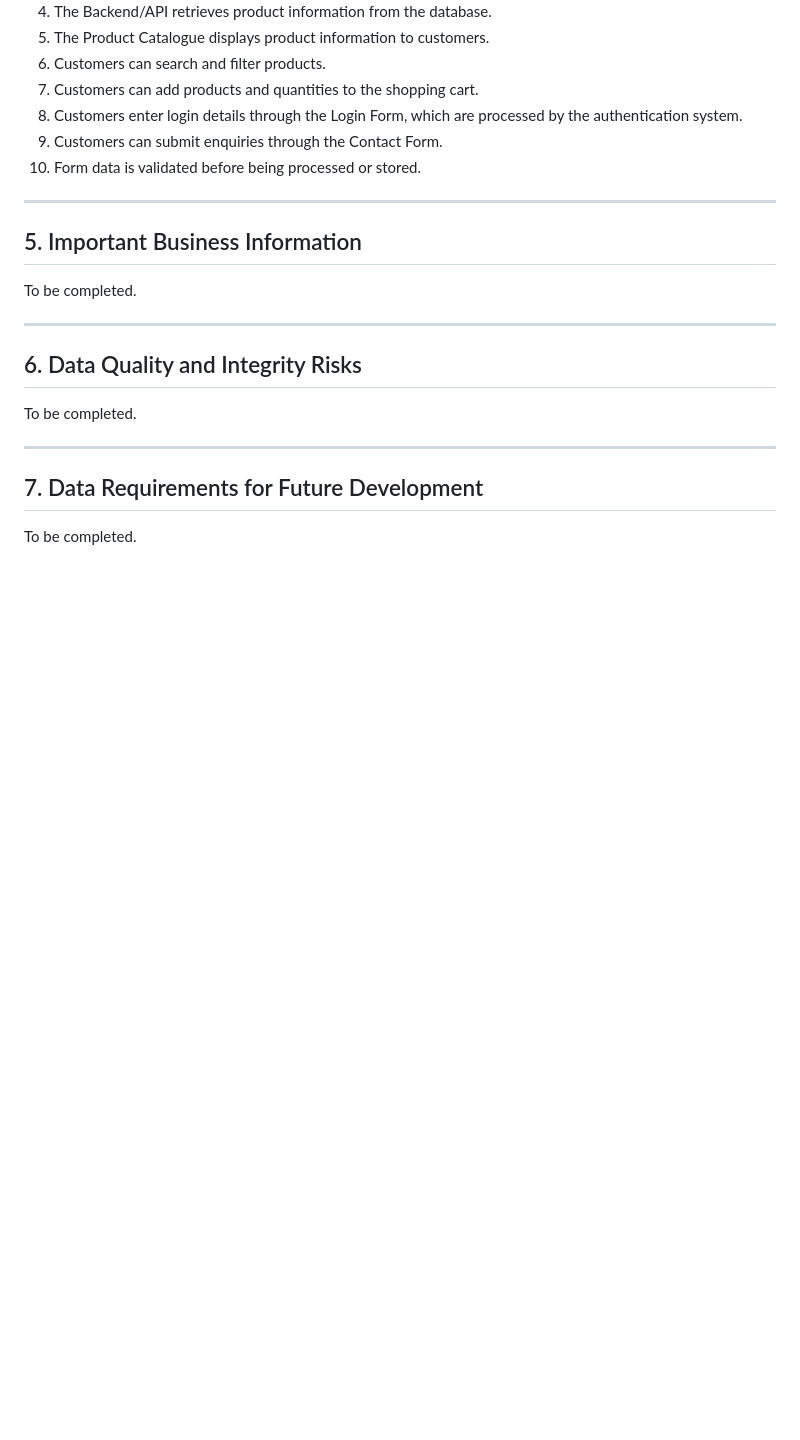
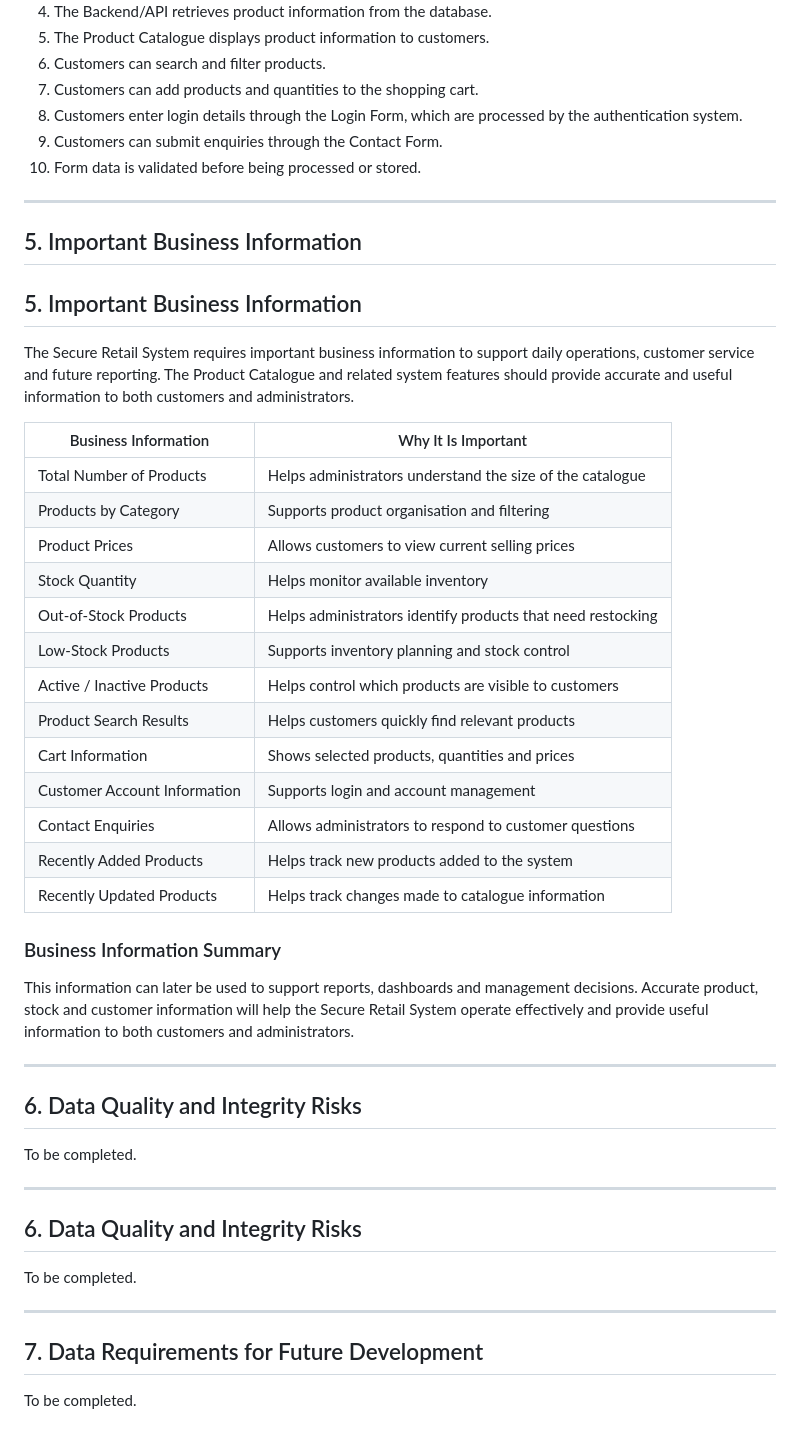
Before and after one commit to NISHA100163/capstone_week3, a Markdown page: docs/week2-data-analysis.md, the part around the change. Drawn GitHub-style; blank space fills up the shorter version.

Commit message:
Add Week 2 important business information

```diff
--- a/docs/week2-data-analysis.md
+++ b/docs/week2-data-analysis.md
@@ -129,6 +129,34 @@ flowchart TD
 ---
 ## 5. Important Business Information
 
+## 5. Important Business Information
+
+The Secure Retail System requires important business information to support daily operations, customer service and future reporting. The Product Catalogue and related system features should provide accurate and useful information to both customers and administrators.
+
+| Business Information | Why It Is Important |
+|---|---|
+| Total Number of Products | Helps administrators understand the size of the catalogue |
+| Products by Category | Supports product organisation and filtering |
+| Product Prices | Allows customers to view current selling prices |
+| Stock Quantity | Helps monitor available inventory |
+| Out-of-Stock Products | Helps administrators identify products that need restocking |
+| Low-Stock Products | Supports inventory planning and stock control |
+| Active / Inactive Products | Helps control which products are visible to customers |
+| Product Search Results | Helps customers quickly find relevant products |
+| Cart Information | Shows selected products, quantities and prices |
+| Customer Account Information | Supports login and account management |
+| Contact Enquiries | Allows administrators to respond to customer questions |
+| Recently Added Products | Helps track new products added to the system |
+| Recently Updated Products | Helps track changes made to catalogue information |
+
+### Business Information Summary
+
+This information can later be used to support reports, dashboards and management decisions. Accurate product, stock and customer information will help the Secure Retail System operate effectively and provide useful information to both customers and administrators.
+
+---
+
+## 6. Data Quality and Integrity Risks
+
 To be completed.
 
 ---
```
